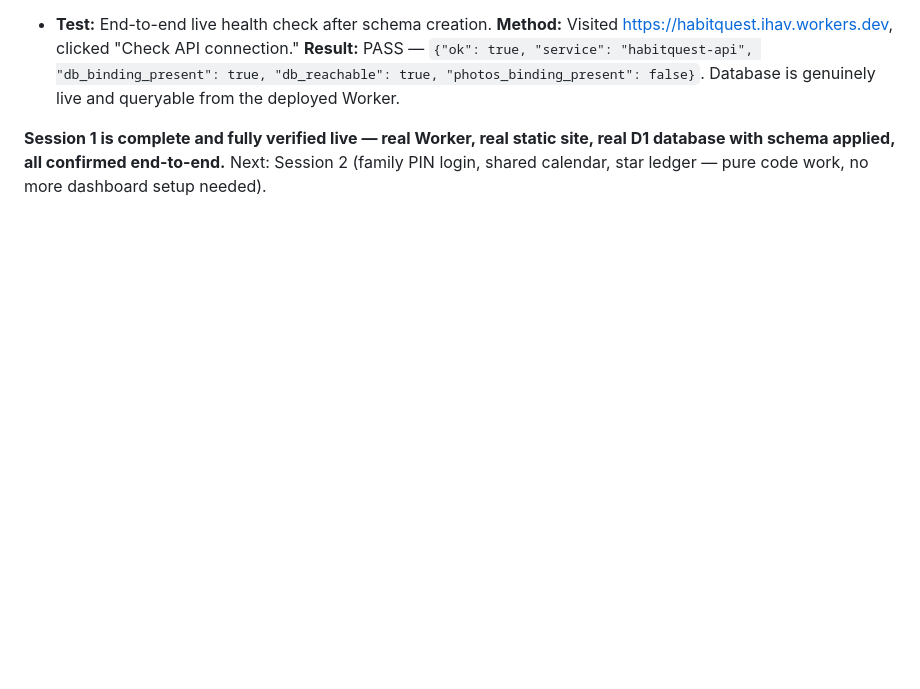
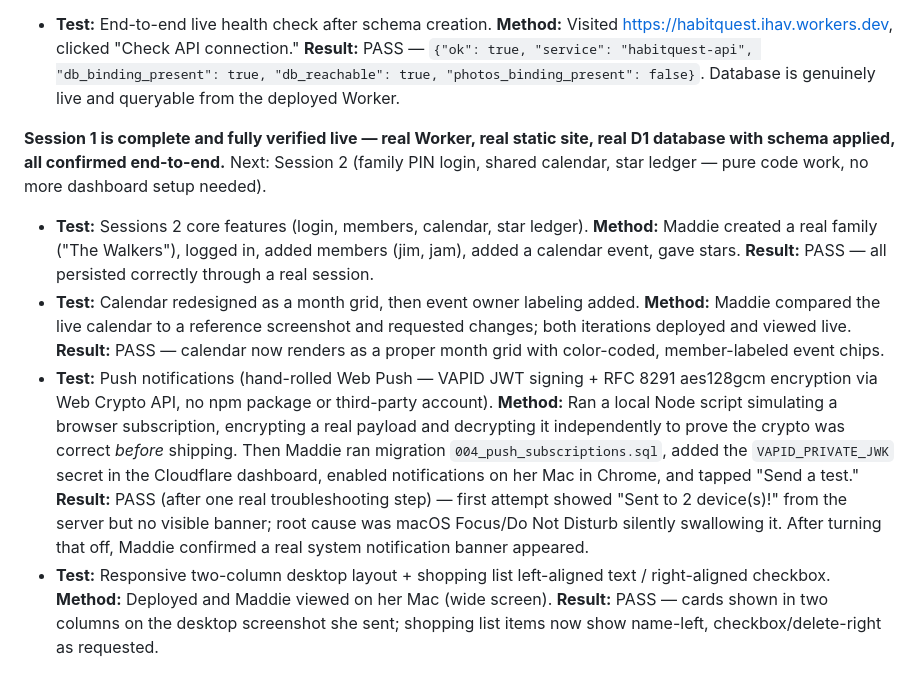
Before and after one commit to inhouseav/Habitquest, a Markdown page: TEST_LOG.md, the part around the change. Drawn GitHub-style; blank space fills up the shorter version.

Commit message:
Log push notifications as tested live
Confirmed working end-to-end by Maddie on 2026-10-24 (root cause of the
first "silent" test was macOS Focus/Do Not Disturb, not the app).

Co-Authored-By: Claude Sonnet 5 <noreply@anthropic.com>
Claude-Session: https://claude.ai/code/session_018iEdRvtcHHWd19xdpQ3w19

```diff
--- a/TEST_LOG.md
+++ b/TEST_LOG.md
@@ -32,3 +32,16 @@ Every real test performed, with date, what was tested, and result. No feature ge
   **Result:** PASS — `{"ok": true, "service": "habitquest-api", "db_binding_present": true, "db_reachable": true, "photos_binding_present": false}`. Database is genuinely live and queryable from the deployed Worker.
 
 **Session 1 is complete and fully verified live — real Worker, real static site, real D1 database with schema applied, all confirmed end-to-end.** Next: Session 2 (family PIN login, shared calendar, star ledger — pure code work, no more dashboard setup needed).
+
+- **Test:** Sessions 2 core features (login, members, calendar, star ledger).
+  **Method:** Maddie created a real family ("The Walkers"), logged in, added members (jim, jam), added a calendar event, gave stars.
+  **Result:** PASS — all persisted correctly through a real session.
+- **Test:** Calendar redesigned as a month grid, then event owner labeling added.
+  **Method:** Maddie compared the live calendar to a reference screenshot and requested changes; both iterations deployed and viewed live.
+  **Result:** PASS — calendar now renders as a proper month grid with color-coded, member-labeled event chips.
+- **Test:** Push notifications (hand-rolled Web Push — VAPID JWT signing + RFC 8291 aes128gcm encryption via Web Crypto API, no npm package or third-party account).
+  **Method:** Ran a local Node script simulating a browser subscription, encrypting a real payload and decrypting it independently to prove the crypto was correct *before* shipping. Then Maddie ran migration `004_push_subscriptions.sql`, added the `VAPID_PRIVATE_JWK` secret in the Cloudflare dashboard, enabled notifications on her Mac in Chrome, and tapped "Send a test."
+  **Result:** PASS (after one real troubleshooting step) — first attempt showed "Sent to 2 device(s)!" from the server but no visible banner; root cause was macOS Focus/Do Not Disturb silently swallowing it. After turning that off, Maddie confirmed a real system notification banner appeared.
+- **Test:** Responsive two-column desktop layout + shopping list left-aligned text / right-aligned checkbox.
+  **Method:** Deployed and Maddie viewed on her Mac (wide screen).
+  **Result:** PASS — cards shown in two columns on the desktop screenshot she sent; shopping list items now show name-left, checkbox/delete-right as requested.
```
Also changed, not shown: BUILD_STATUS.md (+3 -3 lines).
